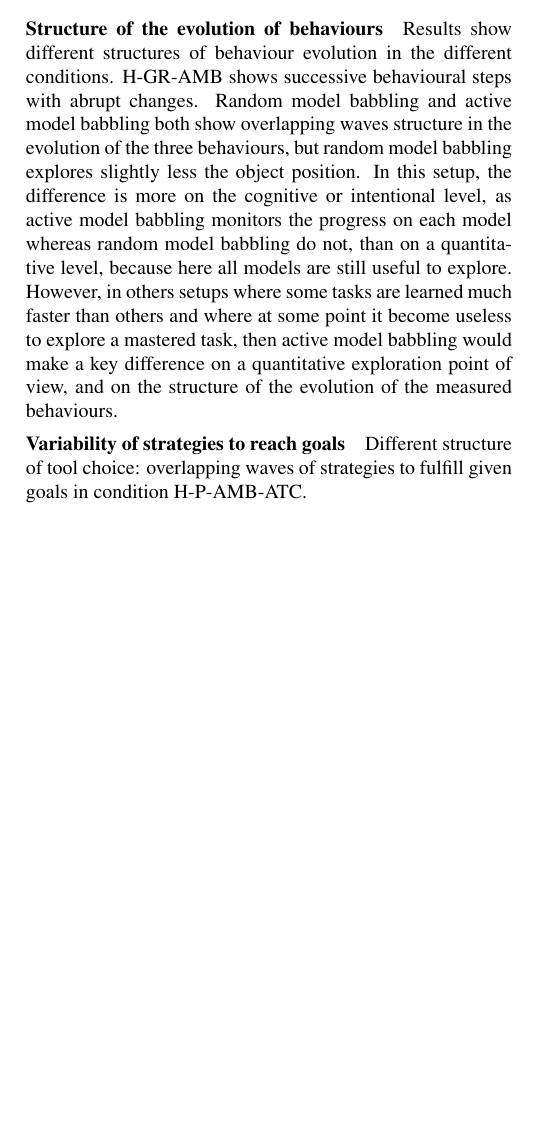
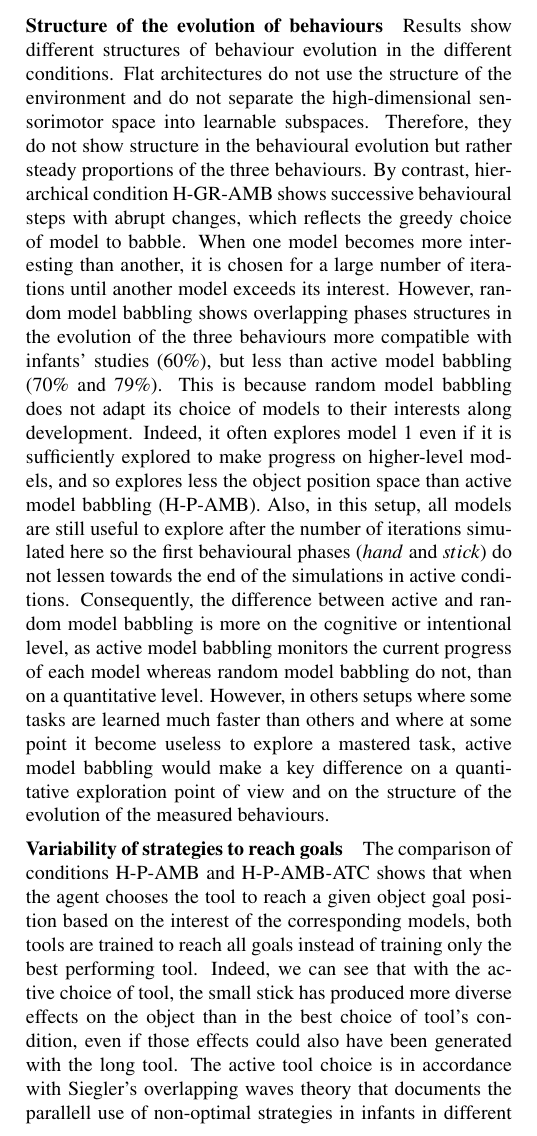
Before and after one commit to oudeyer/PhD, a LaTeX paper (cogsci2016/paper.tex): part of one column of page 5 of 6 before the commit and part of one column of page 5 of 7 after it, cut so that both start at the same text, the shorter picture padded with empty space. Compiled offline with pdfLaTeX.

Commit message:
discussion

```diff
--- a/cogsci2016/paper.tex
+++ b/cogsci2016/paper.tex
@@ -434,16 +434,29 @@ curiosity-driven learning; tool use; goal babbling; overlapping waves; developme
 	\subsubsection{Structure of the evolution of behaviours}
 
 		Results show different structures of behaviour evolution in the different conditions.
-		H-GR-AMB shows successive behavioural steps with abrupt changes.
-		Random model babbling and active model babbling both show overlapping waves structure in the evolution of the three behaviours,
-		but random model babbling explores slightly less the object position.
-		In this setup, the difference is more on the cognitive or intentional level, as active model babbling monitors the progress on each model whereas random model babbling do not, than on a quantitative level,
-		because here all models are still useful to explore.
-		However, in others setups where some tasks are learned much faster than others and where at some point it become useless to explore a mastered task, then active model babbling would
-		make a key difference on a quantitative exploration point of view, and on the structure of the evolution of the measured behaviours.
+		Flat architectures do not use the structure of the environment and do not separate the high-dimensional sensorimotor space into learnable subspaces.
+		Therefore, they do not show structure in the behavioural evolution but rather steady proportions of the three behaviours.
+		By contrast, hierarchical condition H-GR-AMB shows successive behavioural steps with abrupt changes, which reflects the greedy choice of model to babble.
+		When one model becomes more interesting than another, it is chosen
+		for a large number of iterations until another model exceeds its interest.
+		However, random model babbling shows overlapping phases structures in the evolution of the three behaviours more compatible with infants' studies ($60\%$),
+		but less than active model babbling ($70\%$ and $79\%$).
+		This is because random model babbling does not adapt its choice of models to their interests along development.
+		Indeed, it often explores model $1$ even if it is sufficiently explored to make progress on higher-level models,
+		and so explores less the object position space than active model babbling (H-P-AMB).
+		Also, in this setup, all models are still useful to explore after the number of iterations simulated
+		here so the first behavioural phases ($hand$ and $stick$) do not lessen towards the end of the simulations in active conditions.
+		Consequently, the difference between active and random model babbling is more on the cognitive or intentional level,
+		as active model babbling monitors the current progress of each model whereas random model babbling do not, than on a quantitative level.
+		However, in others setups where some tasks are learned much faster than others and where at some point it become useless to explore a mastered task, active model babbling would
+		make a key difference on a quantitative exploration point of view and on the structure of the evolution of the measured behaviours.
 
 	%
 
 	\subsubsection{Variability of strategies to reach goals}
 
-		Different structure of tool choice: overlapping waves of strategies to fulfill given goals in condition H-P-AMB-ATC.
+		The comparison of conditions H-P-AMB and H-P-AMB-ATC shows that when the agent chooses the tool to reach a given object goal position based on the interest of the corresponding models,
+		both tools are trained to reach all goals instead of training only the best performing tool.
+		Indeed, we can see that with the active choice of tool, the small stick has produced more diverse effects on the object than in the best choice of tool's condition, even if those effects could also have been
+		generated with the long tool.
+		The active tool choice is in accordance with Siegler's overlapping waves theory that documents the parallell use of non-optimal strategies in infants in different contexts
```
Also changed, not shown: cogsci2016/include/H-RGB-P-AMB-log9-interests-100000.pdf (deleted), cogsci2016/include/xp1-explo-hand.pdf, cogsci2016/paper.pdf, cogsci2016/paper.tex (5 more changed lines).
